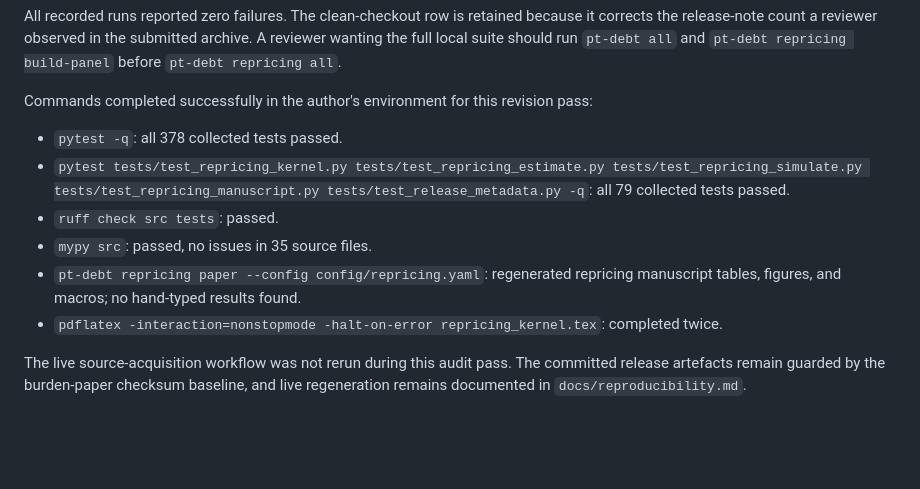
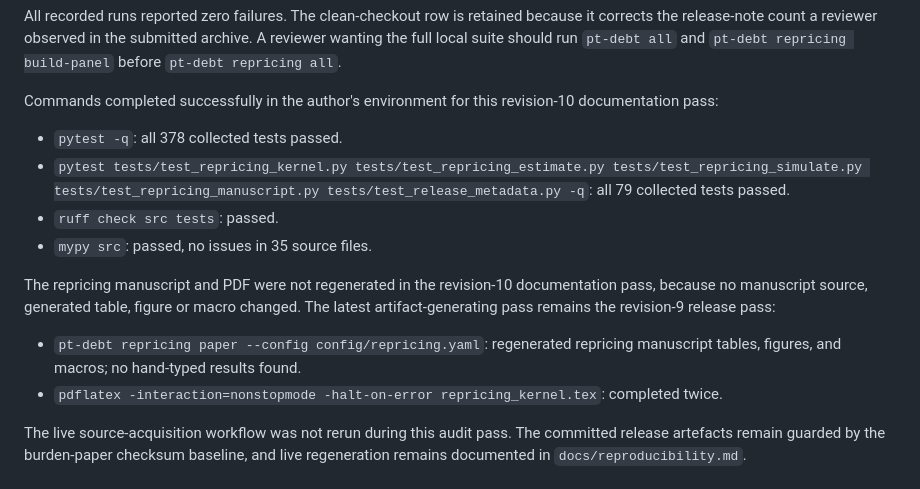
Before and after one commit to DiogoRibeiro7/portugal-public-debt-interest, a Markdown page: reports/final_audit.md, the part around the change. Rendered like a GitHub page; blank space fills up the shorter version.

Commit message:
Clarify revision 10 audit scope

```diff
--- a/reports/final_audit.md
+++ b/reports/final_audit.md
@@ -29,15 +29,24 @@ because it corrects the release-note count a reviewer observed in the submitted
 A reviewer wanting the full local suite should run `pt-debt all` and
 `pt-debt repricing build-panel` before `pt-debt repricing all`.
 
-Commands completed successfully in the author's environment for this revision
-pass:
+Commands completed successfully in the author's environment for this
+revision-10 documentation pass:
 
 - `pytest -q`: all 378 collected tests passed.
 - `pytest tests/test_repricing_kernel.py tests/test_repricing_estimate.py tests/test_repricing_simulate.py tests/test_repricing_manuscript.py tests/test_release_metadata.py -q`: all 79 collected tests passed.
 - `ruff check src tests`: passed.
 - `mypy src`: passed, no issues in 35 source files.
-- `pt-debt repricing paper --config config/repricing.yaml`: regenerated repricing manuscript tables, figures, and macros; no hand-typed results found.
-- `pdflatex -interaction=nonstopmode -halt-on-error repricing_kernel.tex`: completed twice.
+
+The repricing manuscript and PDF were not regenerated in the revision-10
+documentation pass, because no manuscript source, generated table, figure or
+macro changed. The latest artifact-generating pass remains the revision-9
+release pass:
+
+- `pt-debt repricing paper --config config/repricing.yaml`: regenerated
+  repricing manuscript tables, figures, and macros; no hand-typed results
+  found.
+- `pdflatex -interaction=nonstopmode -halt-on-error repricing_kernel.tex`:
+  completed twice.
 
 The live source-acquisition workflow was not rerun during this audit pass. The
 committed release artefacts remain guarded by the burden-paper checksum baseline,
```
